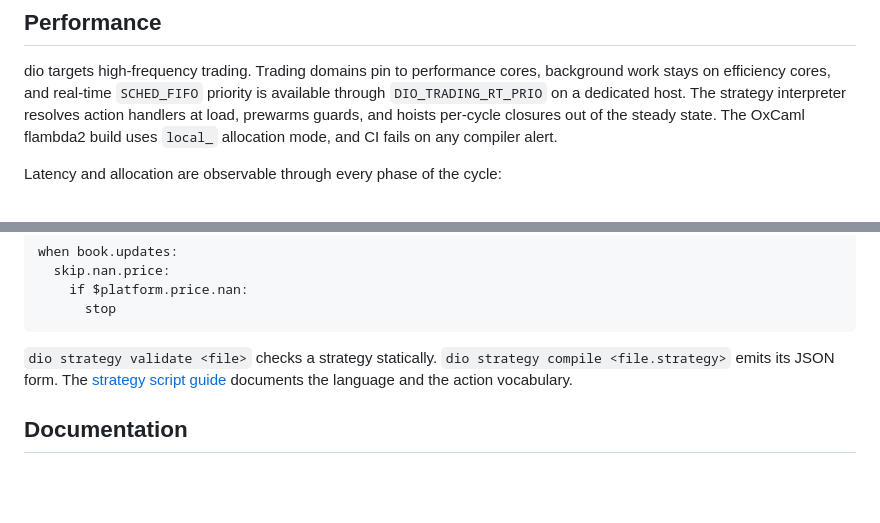
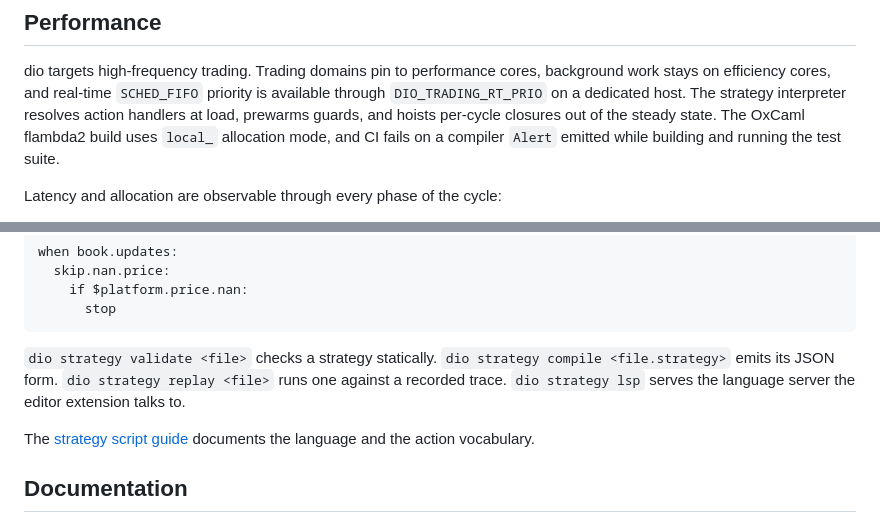
Before and after one commit to malciller/dio-domains, a Markdown page: README.md, 2 parts joined by grey strips. Drawn GitHub-style; blank space fills up the shorter version.

````diff
--- a/README.md
+++ b/README.md
@@ -70,7 +70,8 @@ background work stays on efficiency cores, and real-time `SCHED_FIFO` priority i
 available through `DIO_TRADING_RT_PRIO` on a dedicated host. The strategy
 interpreter resolves action handlers at load, prewarms guards, and hoists
 per-cycle closures out of the steady state. The OxCaml flambda2 build uses
-`local_` allocation mode, and CI fails on any compiler alert.
+`local_` allocation mode, and CI fails on a compiler `Alert` emitted while
+building and running the test suite.
 
 Latency and allocation are observable through every phase of the cycle:
 
@@ -96,9 +97,12 @@ when book.updates:
 ```
 
 `dio strategy validate <file>` checks a strategy statically.
-`dio strategy compile <file.strategy>` emits its JSON form. The
-[strategy script guide](https://diophantsolutions.com/dio/STRATEGY/) documents
-the language and the action vocabulary.
+`dio strategy compile <file.strategy>` emits its JSON form.
+`dio strategy replay <file>` runs one against a recorded trace.
+`dio strategy lsp` serves the language server the editor extension talks to.
+
+The [strategy script guide](https://diophantsolutions.com/dio/STRATEGY/)
+documents the language and the action vocabulary.
 
 ## Documentation
 
````
